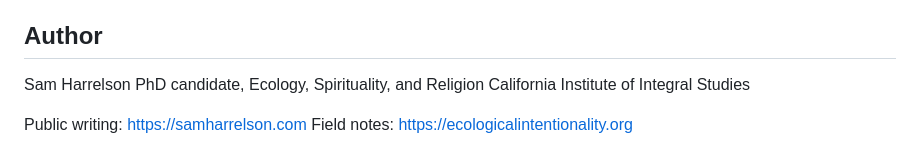
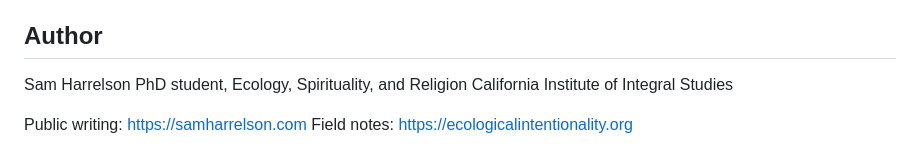
Before and after one commit to samharrelson/ecological-intentionality-research, a Markdown page: README.md, the part around the change. Drawn GitHub-style.

Commit message:
Correct academic status in README author bio

```diff
--- a/README.md
+++ b/README.md
@@ -179,7 +179,7 @@ The goal is not to pretend that unfinished work is finished. It is to make revis
 ## Author
 
 Sam Harrelson
-PhD candidate, Ecology, Spirituality, and Religion
+PhD student, Ecology, Spirituality, and Religion
 California Institute of Integral Studies
 
 Public writing: https://samharrelson.com
```
